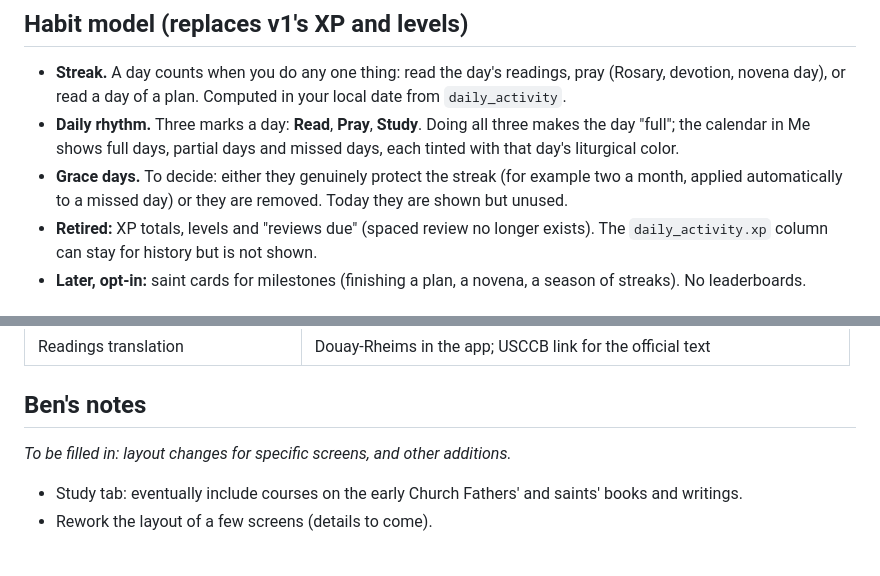
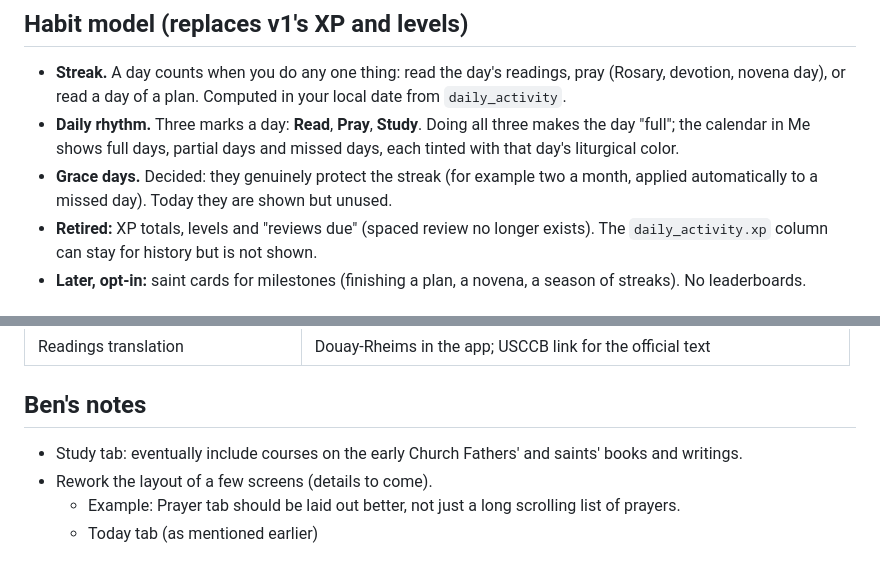
Before and after one commit to bensdev-p/pax, a Markdown page: SPEC.md, 2 parts joined by grey strips. Rendered like a GitHub page.

```diff
--- a/SPEC.md
+++ b/SPEC.md
@@ -91,8 +91,8 @@ Everything else (tiles, long readings list) moves one tap away.
 - **Daily rhythm.** Three marks a day: **Read**, **Pray**, **Study**. Doing all three makes the
   day "full"; the calendar in Me shows full days, partial days and missed days, each tinted with
   that day's liturgical color.
-- **Grace days.** To decide: either they genuinely protect the streak (for example two a month,
-  applied automatically to a missed day) or they are removed. Today they are shown but unused.
+- **Grace days.** Decided: they genuinely protect the streak (for example two a month,
+  applied automatically to a missed day). Today they are shown but unused.
 - **Retired:** XP totals, levels and "reviews due" (spaced review no longer exists). The
   `daily_activity.xp` column can stay for history but is not shown.
 - **Later, opt-in:** saint cards for milestones (finishing a plan, a novena, a season of
@@ -239,8 +239,8 @@ Phases 1 and 2 and the first polish rounds are done. Next:
 
 ## Ben's notes
 
-_To be filled in: layout changes for specific screens, and other additions._
-
 - Study tab: eventually include courses on the early Church Fathers' and saints' books and
   writings.
 - Rework the layout of a few screens (details to come).
+  - Example: Prayer tab should be laid out better, not just a long scrolling list of prayers.
+  - Today tab (as mentioned earlier)
```
